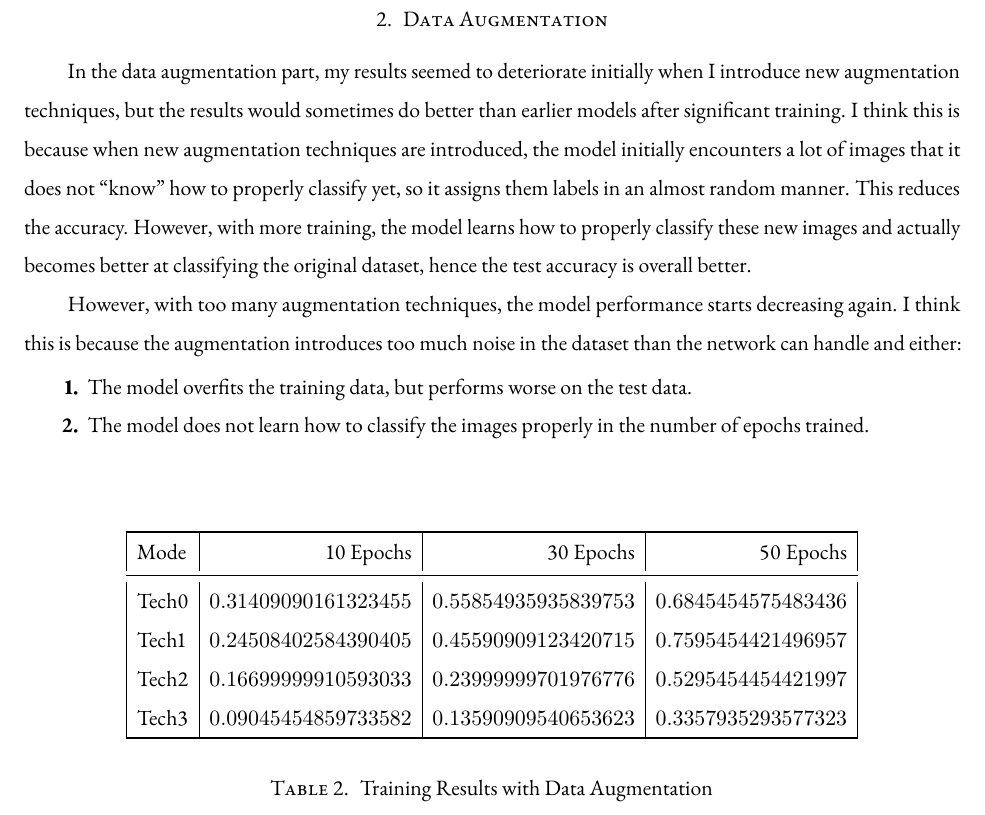
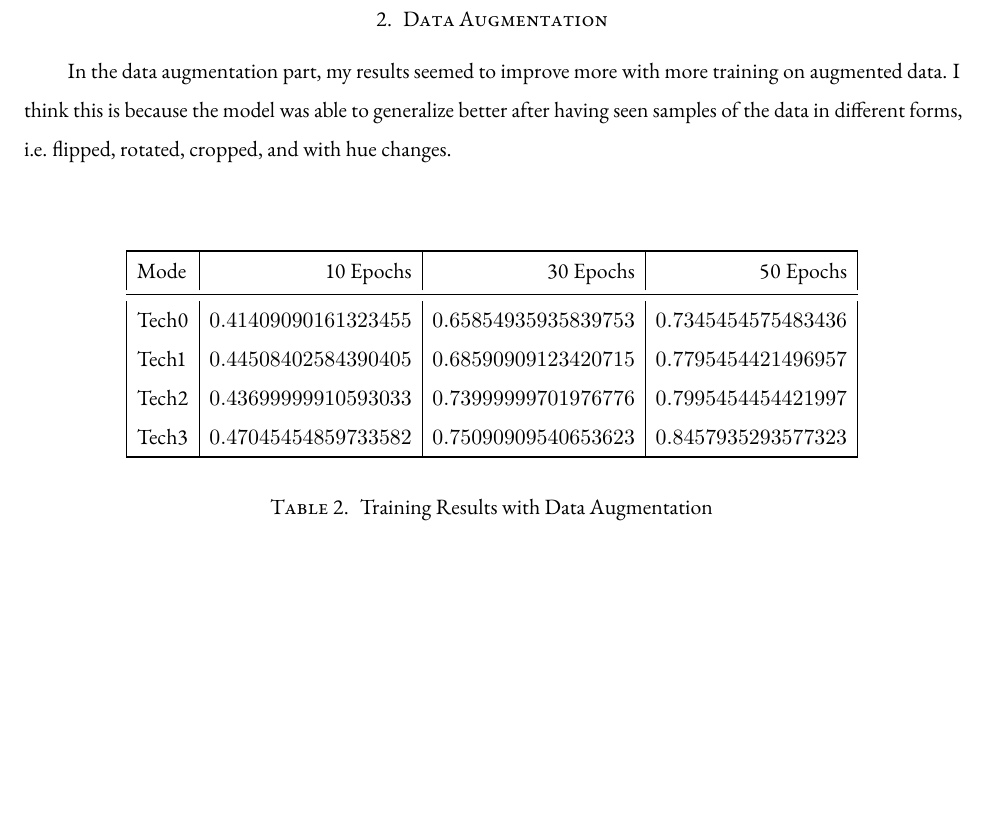
Before and after one commit to lostflux/dl, a LaTeX problem sheet (homeworks/02/reports/result.tex): part of page 3 of 4 before the commit and part of page 3 of 3 after it, cut so that both start at the same text, the shorter picture padded with empty space. The pictures show the PDF file homeworks/02/reports/result.pdf that the author committed with the source.

Commit message:
reports checkpoint

```diff
--- a/homeworks/02/reports/result.tex
+++ b/homeworks/02/reports/result.tex
@@ -127,23 +127,10 @@ other methods would be needed to improve the model further.
 \pagebreak
 \section{Data Augmentation}
 
-In the data augmentation part, my results seemed to deteriorate initially when I introduce new
-augmentation techniques, but the results would sometimes do better than earlier models
-after significant training.
-I think this is because when new augmentation techniques are introduced, the model
-initially encounters a lot of images that it does not ``know'' how to properly classify yet,
-so it assigns them labels in an almost random manner. This reduces the accuracy.
-However, with more training, the model learns how to properly classify these new images
-and actually becomes better at classifying the original dataset,
-hence the test accuracy is overall better.
-
-However, with too many augmentation techniques, the model performance starts decreasing again.
-I think this is because the augmentation introduces too much noise in the dataset
-than the network can handle and either:
-\begin{enumarabic}
-  \item The model overfits the training data, but performs worse on the test data.
-  \item The model does not learn how to classify the images properly in the number of epochs trained.
-\end{enumarabic}
+In the data augmentation part, my results seemed to improve more with more training
+on augmented data. I think this is because the model was able to generalize better after
+having seen samples of the data in different forms, i.e. flipped, rotated, cropped,
+and with hue changes.
 
 \step
 \begin{table}[h!]
```
Also changed, not shown: homeworks/02/reports/result.pdf, homeworks/02/reports/result.tex (17 more changed lines).
